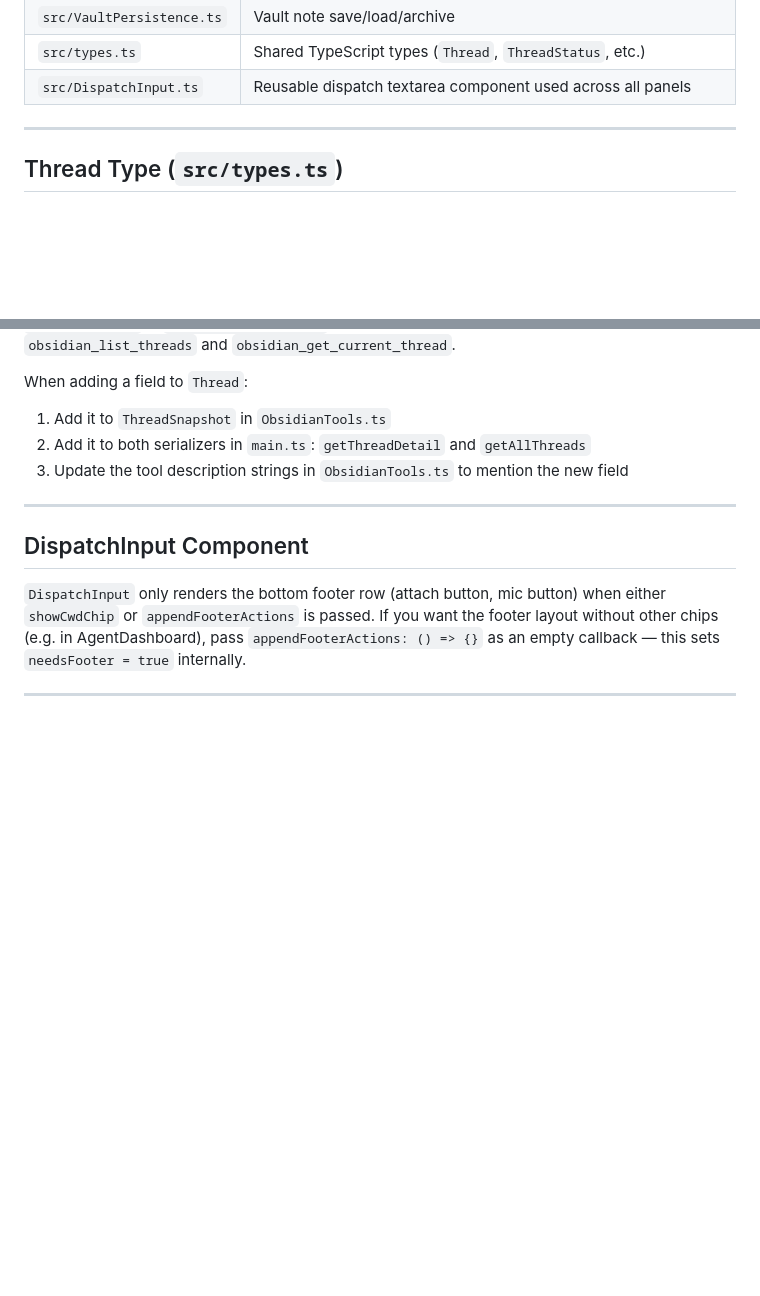
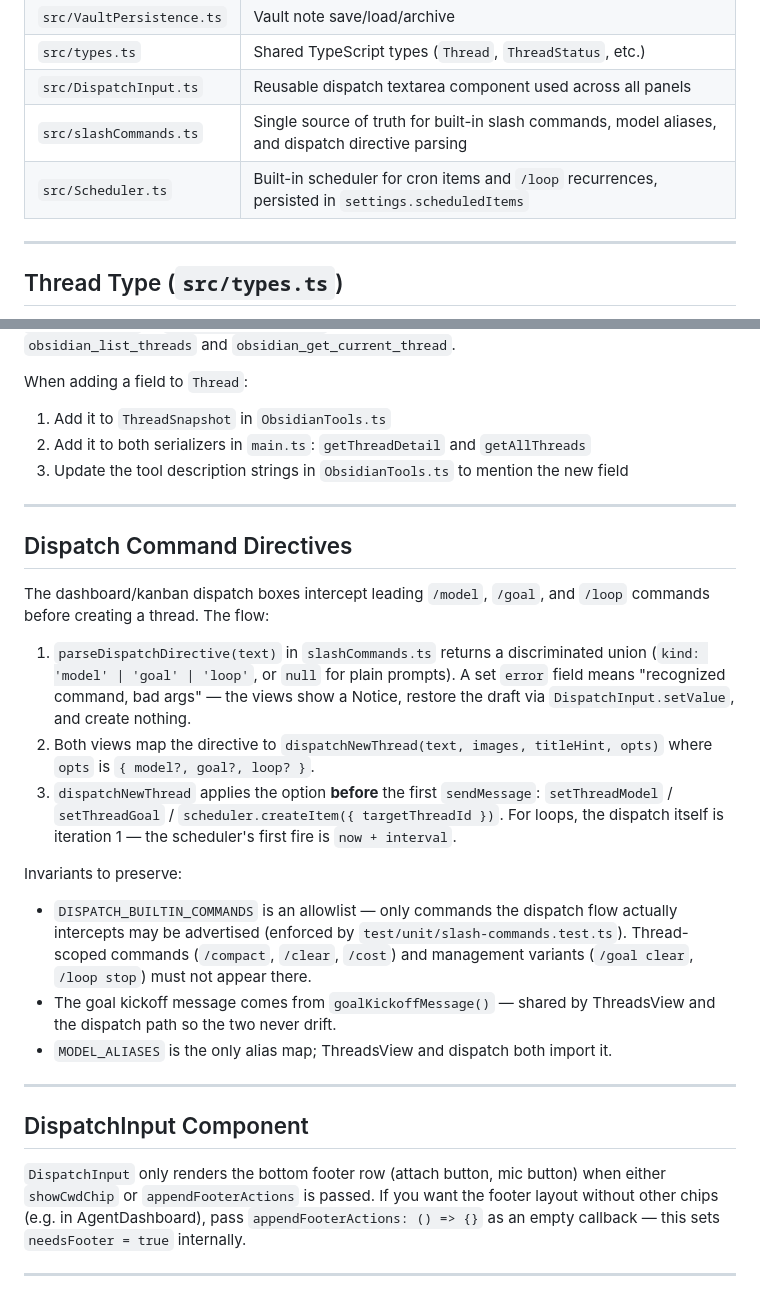
Before and after one commit to rbcodelabs/obsidian-claude-threads, a Markdown page: process/architecture.md, 2 parts joined by grey strips. GitHub-like rendering; blank space fills up the shorter version.

```diff
--- a/process/architecture.md
+++ b/process/architecture.md
@@ -14,6 +14,8 @@
 | `src/VaultPersistence.ts` | Vault note save/load/archive |
 | `src/types.ts` | Shared TypeScript types (`Thread`, `ThreadStatus`, etc.) |
 | `src/DispatchInput.ts` | Reusable dispatch textarea component used across all panels |
+| `src/slashCommands.ts` | Single source of truth for built-in slash commands, model aliases, and dispatch directive parsing |
+| `src/Scheduler.ts` | Built-in scheduler for cron items and `/loop` recurrences, persisted in `settings.scheduledItems` |
 
 ---
 
@@ -44,6 +46,21 @@ When adding a field to `Thread`:
 
 ---
 
+## Dispatch Command Directives
+
+The dashboard/kanban dispatch boxes intercept leading `/model`, `/goal`, and `/loop` commands before creating a thread. The flow:
+
+1. `parseDispatchDirective(text)` in `slashCommands.ts` returns a discriminated union (`kind: 'model' | 'goal' | 'loop'`, or `null` for plain prompts). A set `error` field means "recognized command, bad args" — the views show a Notice, restore the draft via `DispatchInput.setValue`, and create nothing.
+2. Both views map the directive to `dispatchNewThread(text, images, titleHint, opts)` where `opts` is `{ model?, goal?, loop? }`.
+3. `dispatchNewThread` applies the option **before** the first `sendMessage`: `setThreadModel` / `setThreadGoal` / `scheduler.createItem({ targetThreadId })`. For loops, the dispatch itself is iteration 1 — the scheduler's first fire is `now + interval`.
+
+Invariants to preserve:
+- `DISPATCH_BUILTIN_COMMANDS` is an allowlist — only commands the dispatch flow actually intercepts may be advertised (enforced by `test/unit/slash-commands.test.ts`). Thread-scoped commands (`/compact`, `/clear`, `/cost`) and management variants (`/goal clear`, `/loop stop`) must not appear there.
+- The goal kickoff message comes from `goalKickoffMessage()` — shared by ThreadsView and the dispatch path so the two never drift.
+- `MODEL_ALIASES` is the only alias map; ThreadsView and dispatch both import it.
+
+---
+
 ## DispatchInput Component
 
 `DispatchInput` only renders the bottom footer row (attach button, mic button) when either `showCwdChip` or `appendFooterActions` is passed. If you want the footer layout without other chips (e.g. in AgentDashboard), pass `appendFooterActions: () => {}` as an empty callback — this sets `needsFooter = true` internally.
```
Also changed, not shown: README.md (+25 -3 lines).
